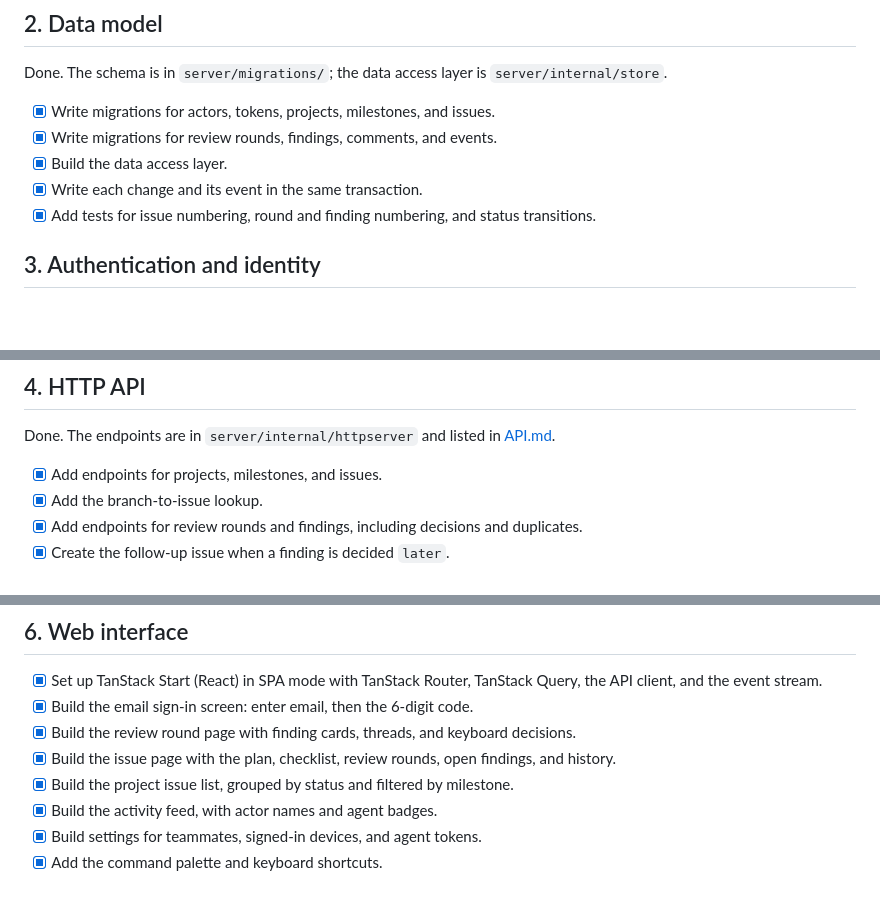
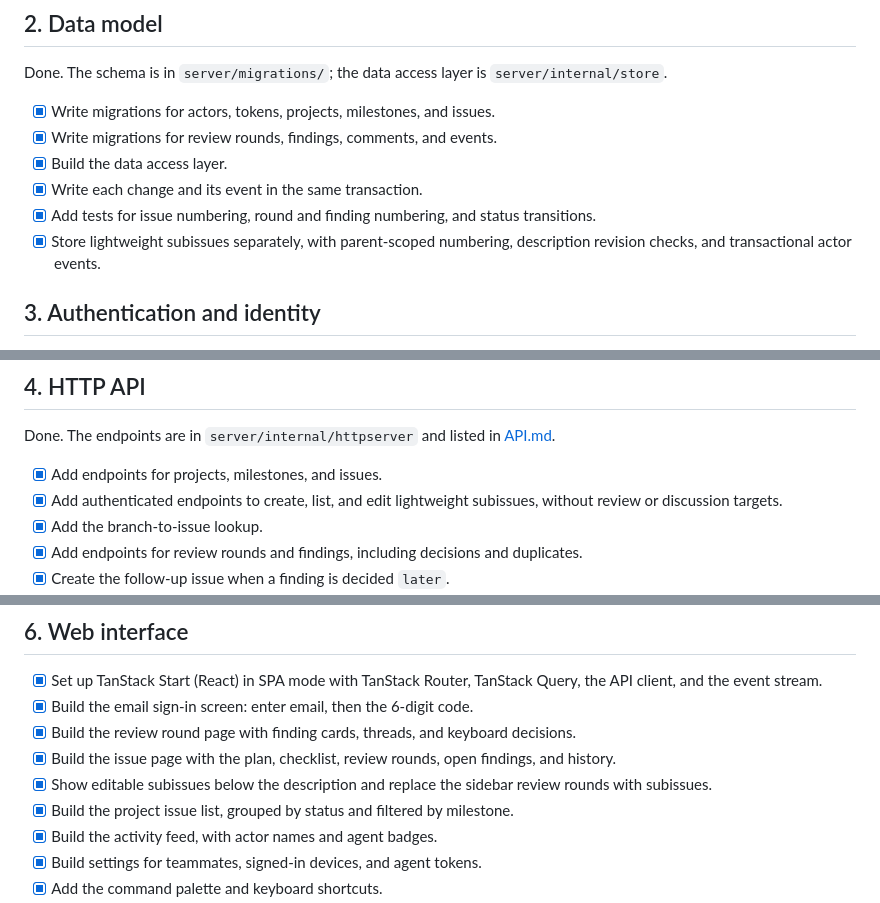
Before and after one commit to Shantodotdev/super-sparrow, a Markdown page: docs/PLAN.md, 3 parts joined by grey strips. Drawn GitHub-style; blank space fills up the shorter version.

```diff
--- a/docs/PLAN.md
+++ b/docs/PLAN.md
@@ -22,6 +22,7 @@ Done. The schema is in `server/migrations/`; the data access layer is `server/in
 - [x] Build the data access layer.
 - [x] Write each change and its event in the same transaction.
 - [x] Add tests for issue numbering, round and finding numbering, and status transitions.
+- [x] Store lightweight subissues separately, with parent-scoped numbering, description revision checks, and transactional actor events.
 
 ## 3. Authentication and identity
 
@@ -43,6 +44,7 @@ Done. Secrets and emails are in `server/internal/auth` and `server/internal/emai
 Done. The endpoints are in `server/internal/httpserver` and listed in [API.md](API.md).
 
 - [x] Add endpoints for projects, milestones, and issues.
+- [x] Add authenticated endpoints to create, list, and edit lightweight subissues, without review or discussion targets.
 - [x] Add the branch-to-issue lookup.
 - [x] Add endpoints for review rounds and findings, including decisions and duplicates.
 - [x] Create the follow-up issue when a finding is decided `later`.
@@ -69,6 +71,7 @@ The MCP server is in `server/internal/mcp` and the CLI in `server/internal/cli`.
 - [x] Build the email sign-in screen: enter email, then the 6-digit code.
 - [x] Build the review round page with finding cards, threads, and keyboard decisions.
 - [x] Build the issue page with the plan, checklist, review rounds, open findings, and history.
+- [x] Show editable subissues below the description and replace the sidebar review rounds with subissues.
 - [x] Build the project issue list, grouped by status and filtered by milestone.
 - [x] Build the activity feed, with actor names and agent badges.
 - [x] Build settings for teammates, signed-in devices, and agent tokens.
```
Also changed, not shown: docs/API.md (+14 -0 lines), docs/SRS.md (+3 -1 lines).
